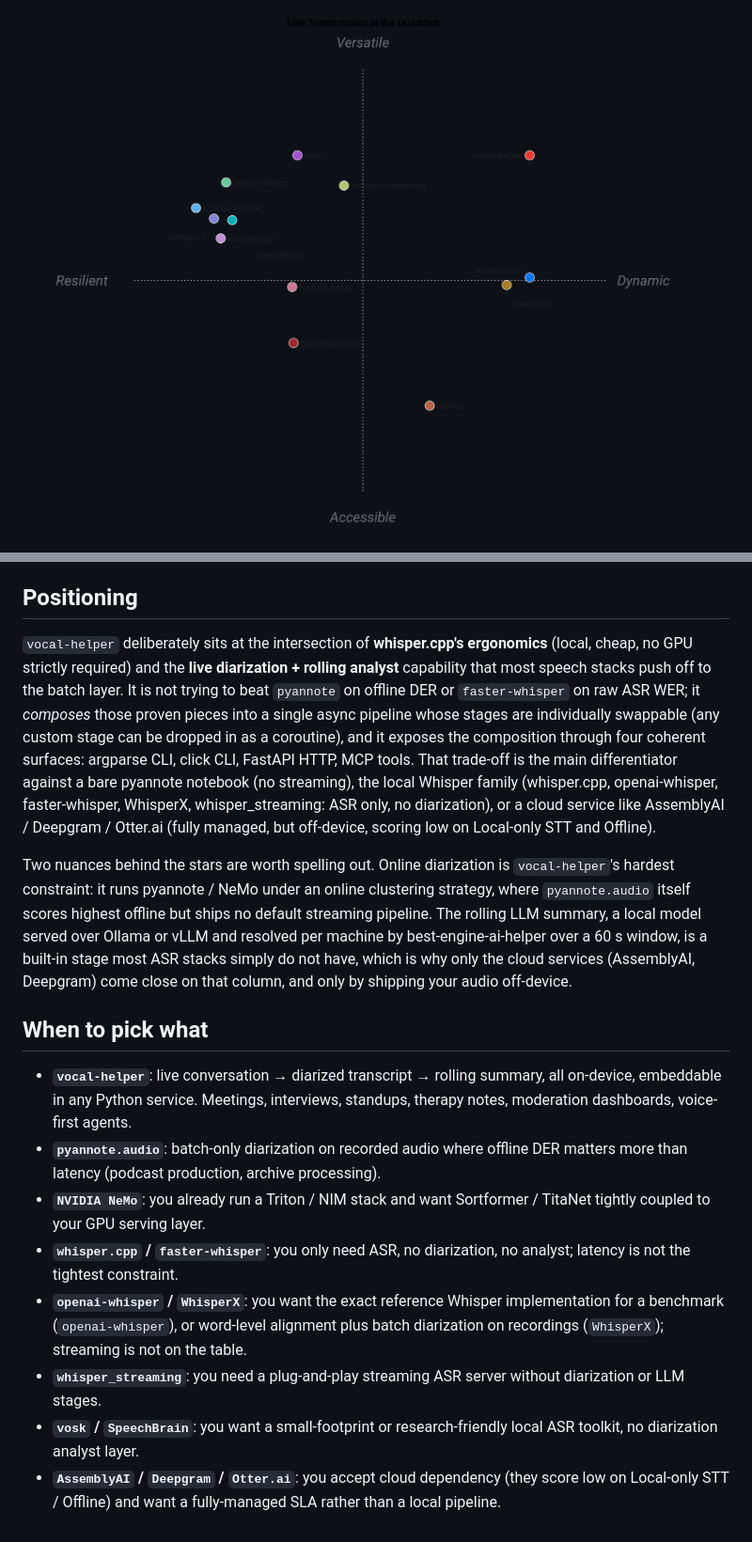
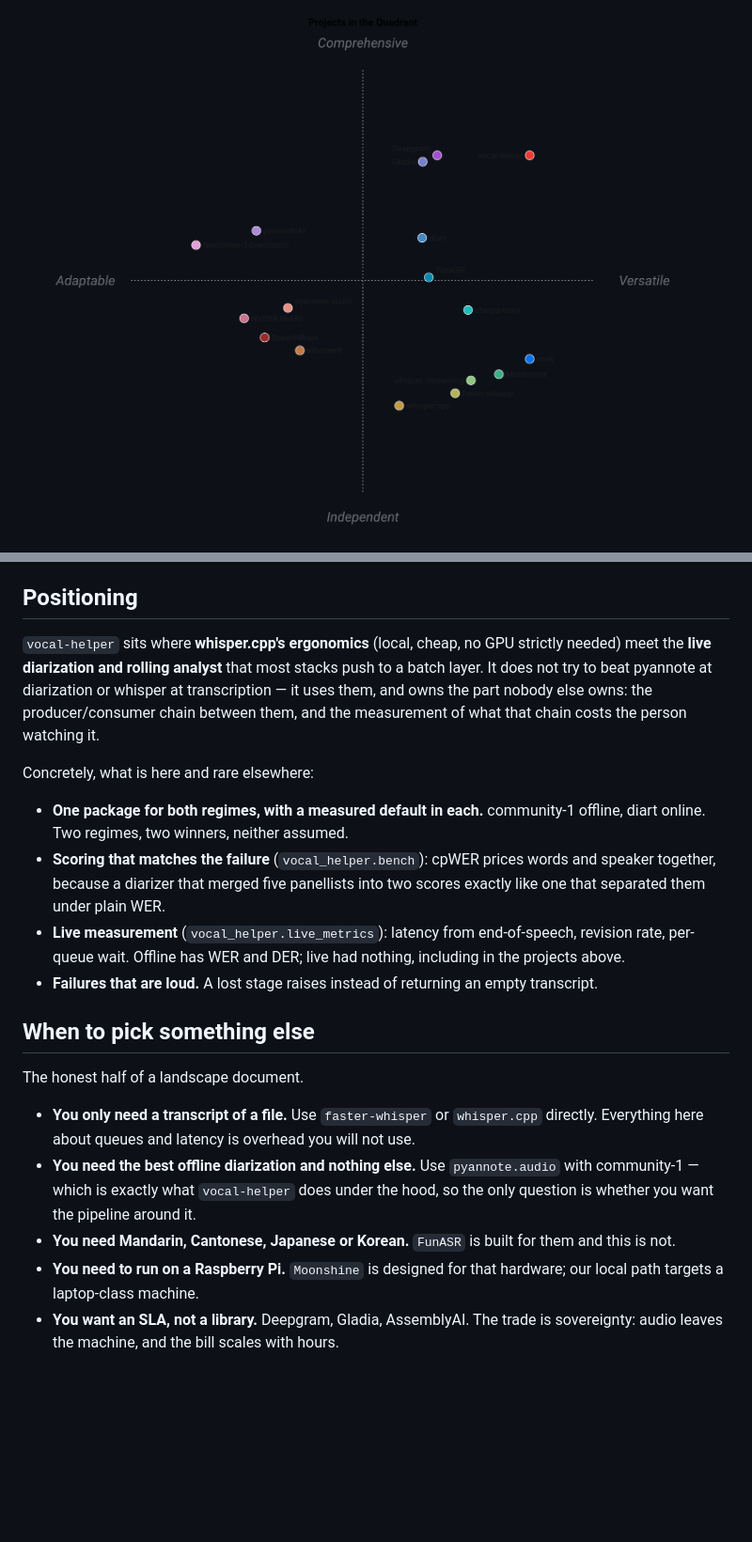
Before and after one commit to warith-harchaoui/vocal-helper, a Markdown page: LANDSCAPE.md, 2 parts joined by grey strips. Shown at 94% size. GitHub-like rendering; pictures changed too: assets/landscape.png; blank space fills up the shorter version.

```diff
--- a/LANDSCAPE.md
+++ b/LANDSCAPE.md
@@ -44,53 +72,35 @@ The map is a 2-D summary of the eight criteria, so read it as a shape, not a sco
 
 ## Positioning
 
-`vocal-helper` deliberately sits at the intersection of **whisper.cpp's
-ergonomics** (local, cheap, no GPU strictly required) and the **live
-diarization + rolling analyst** capability that most speech stacks
-push off to the batch layer. It is not trying to beat `pyannote` on
-offline DER or `faster-whisper` on raw ASR WER; it *composes* those
-proven pieces into a single async pipeline whose stages are
-individually swappable (any custom stage can be dropped in as a
-coroutine), and it exposes the composition through four coherent
-surfaces: argparse CLI, click CLI, FastAPI HTTP, MCP tools. That
-trade-off is the main differentiator against a bare pyannote
-notebook (no streaming), the local Whisper family (whisper.cpp,
-openai-whisper, faster-whisper, WhisperX, whisper_streaming: ASR only,
-no diarization), or a cloud service like AssemblyAI / Deepgram /
-Otter.ai (fully managed, but off-device, scoring low on Local-only STT
-and Offline).
+`vocal-helper` sits where **whisper.cpp's ergonomics** (local, cheap, no GPU strictly needed)
+meet the **live diarization and rolling analyst** that most stacks push to a batch layer. It
+does not try to beat pyannote at diarization or whisper at transcription — it uses them, and
+owns the part nobody else owns: the producer/consumer chain between them, and the measurement of
+what that chain costs the person watching it.
 
-Two nuances behind the stars are worth spelling out. Online
-diarization is `vocal-helper`'s hardest constraint: it runs pyannote /
-NeMo under an online clustering strategy, where `pyannote.audio`
-itself scores highest offline but ships no default streaming pipeline.
-The rolling LLM summary, a local model served over Ollama or vLLM and
-resolved per machine by best-engine-ai-helper over a 60 s window, is a
-built-in stage most ASR stacks simply do not have, which is why only
-the cloud services (AssemblyAI, Deepgram) come close on that column,
-and only by shipping your audio off-device.
+Concretely, what is here and rare elsewhere:
 
-## When to pick what
+- **One package for both regimes, with a measured default in each.** community-1 offline, diart
+  online. Two regimes, two winners, neither assumed.
+- **Scoring that matches the failure** (`vocal_helper.bench`): cpWER prices words and speaker
+  together, because a diarizer that merged five panellists into two scores exactly like one that
+  separated them under plain WER.
+- **Live measurement** (`vocal_helper.live_metrics`): latency from end-of-speech, revision rate,
+  per-queue wait. Offline has WER and DER; live had nothing, including in the projects above.
+- **Failures that are loud.** A lost stage raises instead of returning an empty transcript.
 
-- **`vocal-helper`**: live conversation → diarized transcript →
-  rolling summary, all on-device, embeddable in any Python service.
-  Meetings, interviews, standups, therapy notes, moderation
-  dashboards, voice-first agents.
-- **`pyannote.audio`**: batch-only diarization on recorded audio
-  where offline DER matters more than latency (podcast production,
-  archive processing).
-- **`NVIDIA NeMo`**: you already run a Triton / NIM stack and want
-  Sortformer / TitaNet tightly coupled to your GPU serving layer.
-- **`whisper.cpp` / `faster-whisper`**: you only need ASR, no
-  diarization, no analyst; latency is not the tightest constraint.
-- **`openai-whisper` / `WhisperX`**: you want the exact reference
-  Whisper implementation for a benchmark (`openai-whisper`), or
-  word-level alignment plus batch diarization on recordings
-  (`WhisperX`); streaming is not on the table.
-- **`whisper_streaming`**: you need a plug-and-play streaming ASR
-  server without diarization or LLM stages.
-- **`vosk` / `SpeechBrain`**: you want a small-footprint or
-  research-friendly local ASR toolkit, no diarization analyst layer.
-- **`AssemblyAI` / `Deepgram` / `Otter.ai`**: you accept cloud
-  dependency (they score low on Local-only STT / Offline) and want a
-  fully-managed SLA rather than a local pipeline.
+## When to pick something else
+
+The honest half of a landscape document.
+
+- **You only need a transcript of a file.** Use `faster-whisper` or `whisper.cpp` directly.
+  Everything here about queues and latency is overhead you will not use.
+- **You need the best offline diarization and nothing else.** Use `pyannote.audio` with
+  community-1 — which is exactly what `vocal-helper` does under the hood, so the only question
+  is whether you want the pipeline around it.
+- **You need Mandarin, Cantonese, Japanese or Korean.** `FunASR` is built for them and this is
+  not.
+- **You need to run on a Raspberry Pi.** `Moonshine` is designed for that hardware; our local
+  path targets a laptop-class machine.
+- **You want an SLA, not a library.** Deepgram, Gladia, AssemblyAI. The trade is sovereignty:
+  audio leaves the machine, and the bill scales with hours.
```
Also changed, not shown: other parts of LANDSCAPE.md (+53 -25 lines), PAYSAGE.md (+89 -80 lines), 3 other files.
